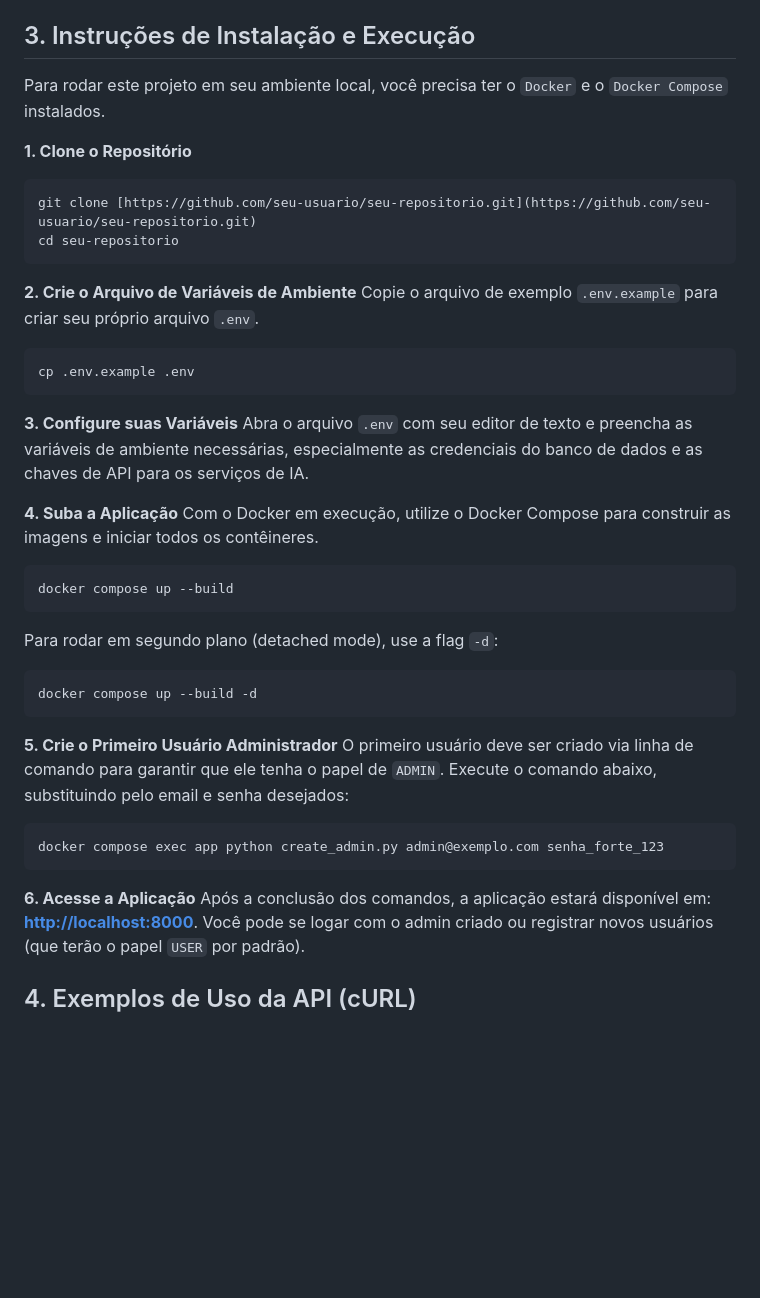
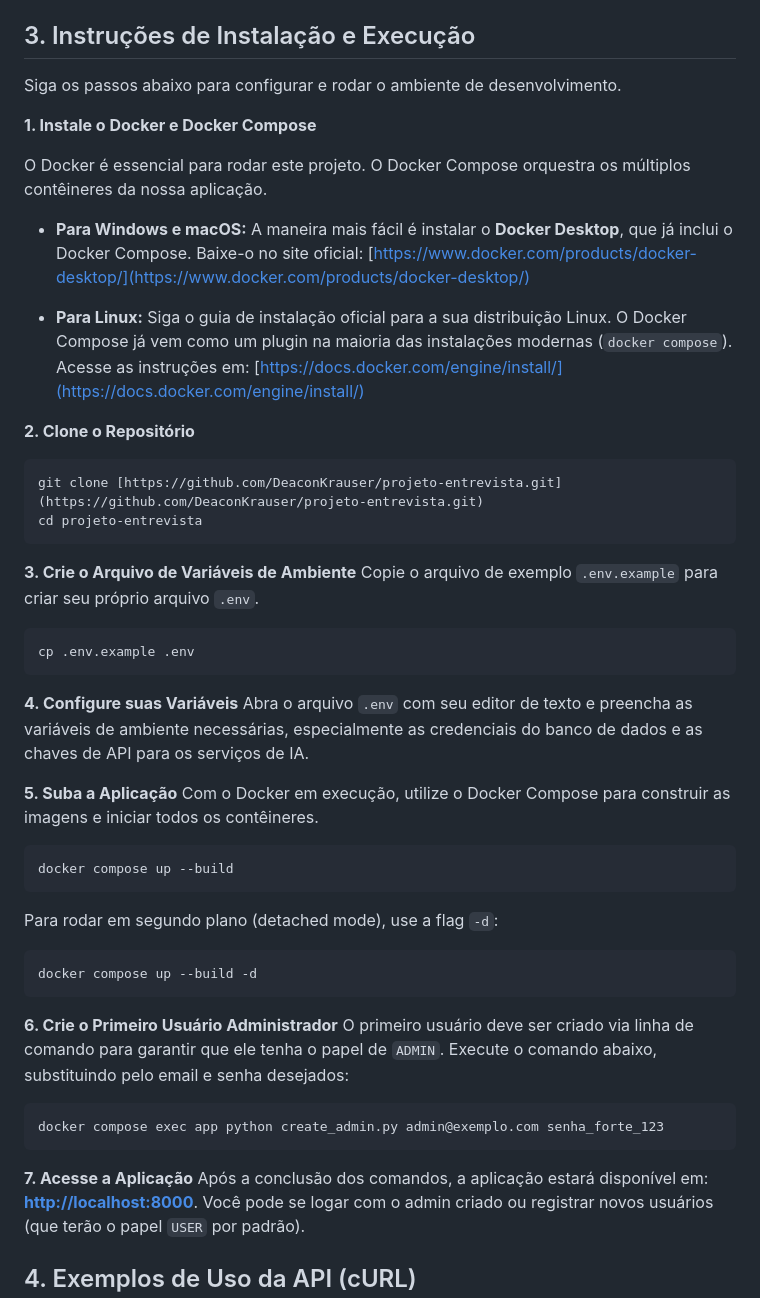
Before and after one commit to DeaconKrauser/projeto-entrevista, a Markdown page: README.md, the part around the change. GitHub-like rendering; blank space fills up the shorter version.

Commit message:
Readme ajustado

````diff
--- a/README.md
+++ b/README.md
@@ -22,25 +22,37 @@ O projeto é construído sobre uma arquitetura moderna e conteinerizada, garanti
 
 ## 3. Instruções de Instalação e Execução
 
-Para rodar este projeto em seu ambiente local, você precisa ter o `Docker` e o `Docker Compose` instalados.
+Siga os passos abaixo para configurar e rodar o ambiente de desenvolvimento.
 
-**1. Clone o Repositório**
+**1. Instale o Docker e Docker Compose**
+
+O Docker é essencial para rodar este projeto. O Docker Compose orquestra os múltiplos contêineres da nossa aplicação.
+
+* **Para Windows e macOS:**
+    A maneira mais fácil é instalar o **Docker Desktop**, que já inclui o Docker Compose. Baixe-o no site oficial:
+    [https://www.docker.com/products/docker-desktop/](https://www.docker.com/products/docker-desktop/)
+
+* **Para Linux:**
+    Siga o guia de instalação oficial para a sua distribuição Linux. O Docker Compose já vem como um plugin na maioria das instalações modernas (`docker compose`).
+    Acesse as instruções em: [https://docs.docker.com/engine/install/](https://docs.docker.com/engine/install/)
+
+**2. Clone o Repositório**
 ```bash
-git clone [https://github.com/seu-usuario/seu-repositorio.git](https://github.com/seu-usuario/seu-repositorio.git)
-cd seu-repositorio
+git clone [https://github.com/DeaconKrauser/projeto-entrevista.git](https://github.com/DeaconKrauser/projeto-entrevista.git)
+cd projeto-entrevista
 ```
 
-**2. Crie o Arquivo de Variáveis de Ambiente**
+**3. Crie o Arquivo de Variáveis de Ambiente**
 Copie o arquivo de exemplo `.env.example` para criar seu próprio arquivo `.env`.
 
 ```bash
 cp .env.example .env
 ```
 
-**3. Configure suas Variáveis**
+**4. Configure suas Variáveis**
 Abra o arquivo `.env` com seu editor de texto e preencha as variáveis de ambiente necessárias, especialmente as credenciais do banco de dados e as chaves de API para os serviços de IA.
 
-**4. Suba a Aplicação**
+**5. Suba a Aplicação**
 Com o Docker em execução, utilize o Docker Compose para construir as imagens e iniciar todos os contêineres.
 
 ```bash
@@ -51,14 +63,14 @@ Para rodar em segundo plano (detached mode), use a flag `-d`:
 docker compose up --build -d
 ```
 
-**5. Crie o Primeiro Usuário Administrador**
+**6. Crie o Primeiro Usuário Administrador**
 O primeiro usuário deve ser criado via linha de comando para garantir que ele tenha o papel de `ADMIN`. Execute o comando abaixo, substituindo pelo email e senha desejados:
 
 ```bash
 docker compose exec app python create_admin.py admin@exemplo.com senha_forte_123
 ```
 
-**6. Acesse a Aplicação**
+**7. Acesse a Aplicação**
 Após a conclusão dos comandos, a aplicação estará disponível em: **[http://localhost:8000](http://localhost:8000)**. Você pode se logar com o admin criado ou registrar novos usuários (que terão o papel `USER` por padrão).
 
 ## 4. Exemplos de Uso da API (cURL)
````
